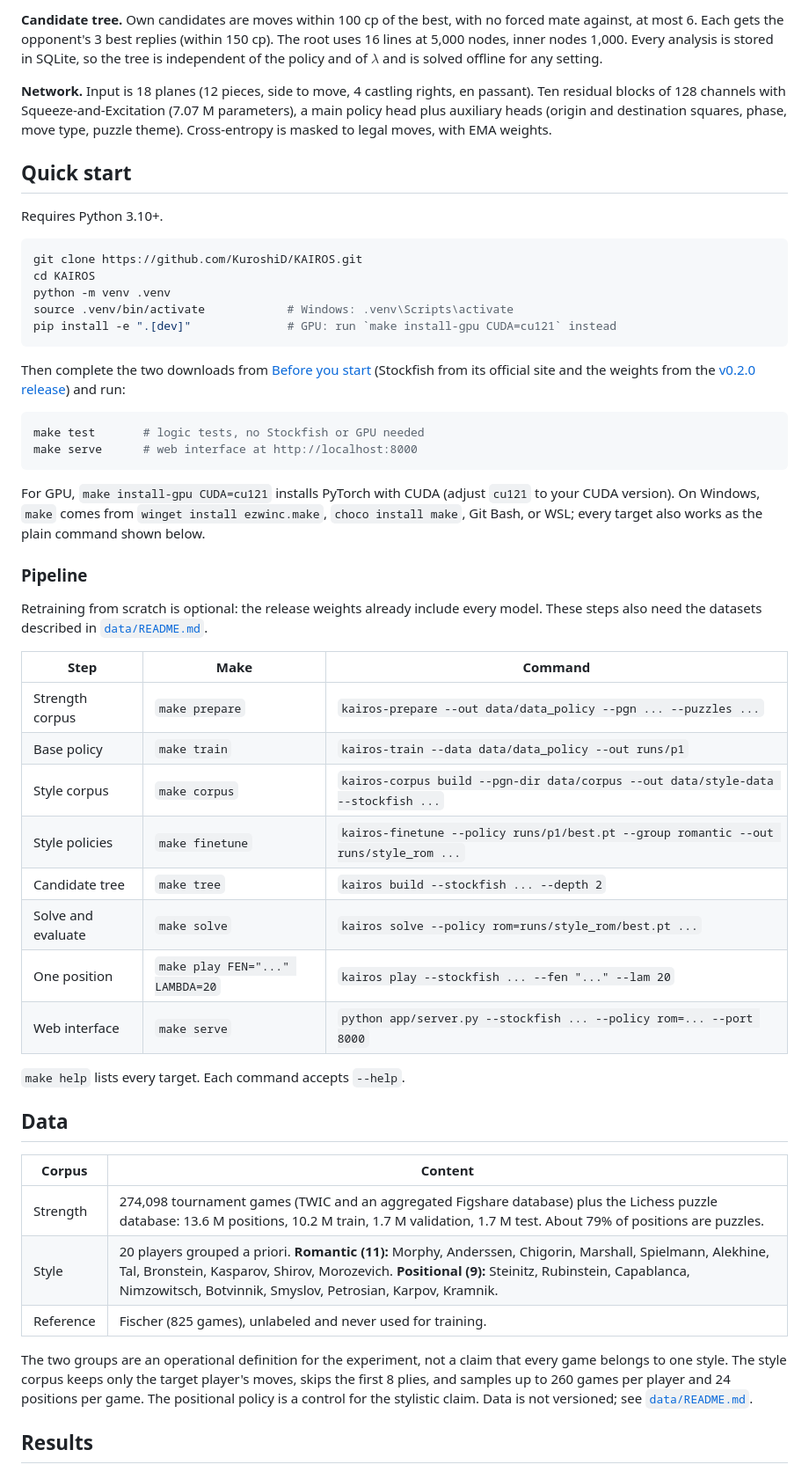
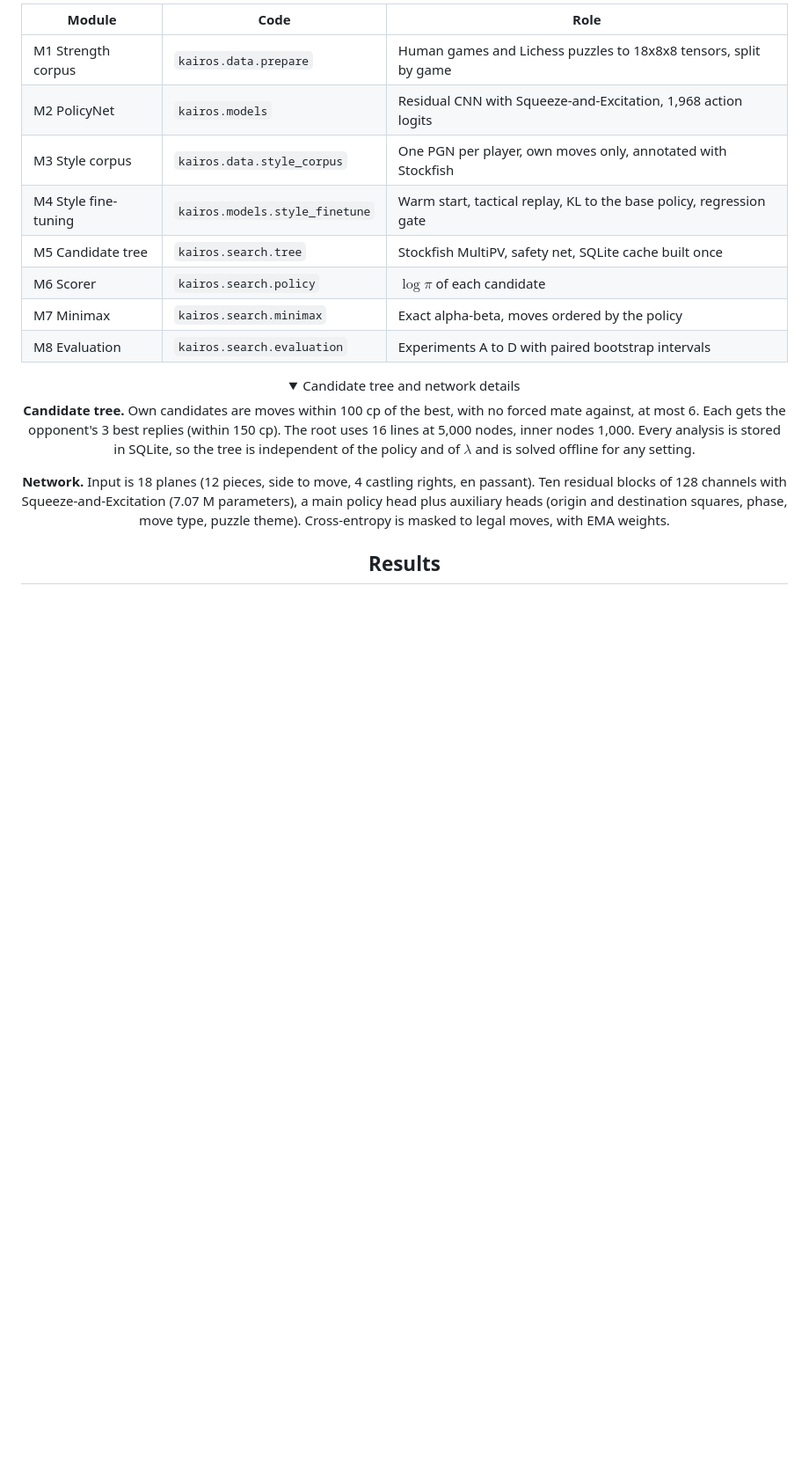
Before and after one commit to KuroshiD/KAIROS, a Markdown page: README.md, the part around one of its changes. Shown at 88% size. GitHub-like rendering; folded sections open; blank space fills up the shorter version.

````diff
--- a/README.md
+++ b/README.md
@@ -116,62 +145,25 @@ flowchart LR
 
-**Candidate tree.** Own candidates are moves within 100 cp of the best, with no forced mate against, at most 6.
-Each gets the opponent's 3 best replies (within 150 cp). The root uses 16 lines at 5,000 nodes, inner nodes 1,000.
-Every analysis is stored in SQLite, so the tree is independent of the policy and of $\lambda$ and is solved offline for any setting.
+| Module               | Code                             | Role                                                                |
+| -------------------- | -------------------------------- | ------------------------------------------------------------------- |
+| M1 Strength corpus   | `kairos.data.prepare`          | Human games and Lichess puzzles to 18x8x8 tensors, split by game    |
+| M2 PolicyNet         | `kairos.models`                | Residual CNN with Squeeze-and-Excitation, 1,968 action logits       |
+| M3 Style corpus      | `kairos.data.style_corpus`     | One PGN per player, own moves only, annotated with Stockfish        |
+| M4 Style fine-tuning | `kairos.models.style_finetune` | Warm start, tactical replay, KL to the base policy, regression gate |
+| M5 Candidate tree    | `kairos.search.tree`           | Stockfish MultiPV, safety net, SQLite cache built once              |
+| M6 Scorer            | `kairos.search.policy`         | $\log \pi$ of each candidate                                      |
+| M7 Minimax           | `kairos.search.minimax`        | Exact alpha-beta, moves ordered by the policy                       |
+| M8 Evaluation        | `kairos.search.evaluation`     | Experiments A to D with paired bootstrap intervals                  |
 
-**Network.** Input is 18 planes (12 pieces, side to move, 4 castling rights, en passant).
-Ten residual blocks of 128 channels with Squeeze-and-Excitation (7.07 M parameters), a main policy head plus auxiliary heads
-(origin and destination squares, phase, move type, puzzle theme). Cross-entropy is masked to legal moves, with EMA weights.
+</details>
 
-## Quick start
+<details>
+<summary>Candidate tree and network details</summary>
 
-Requires Python 3.10+.
+**Candidate tree.** Own candidates are moves within 100 cp of the best, with no forced mate against, at most 6. Each gets the opponent's 3 best replies (within 150 cp). The root uses 16 lines at 5,000 nodes, inner nodes 1,000. Every analysis is stored in SQLite, so the tree is independent of the policy and of $\lambda$ and is solved offline for any setting.
 
-```bash
-git clone https://github.com/KuroshiD/KAIROS.git
-cd KAIROS
-python -m venv .venv
-source .venv/bin/activate            # Windows: .venv\Scripts\activate
-pip install -e ".[dev]"              # GPU: run `make install-gpu CUDA=cu121` instead
-```
+**Network.** Input is 18 planes (12 pieces, side to move, 4 castling rights, en passant). Ten residual blocks of 128 channels with Squeeze-and-Excitation (7.07 M parameters), a main policy head plus auxiliary heads (origin and destination squares, phase, move type, puzzle theme). Cross-entropy is masked to legal moves, with EMA weights.
 
-Then complete the two downloads from [Before you start](#before-you-start) (Stockfish from its official site and the weights from the [v0.2.0 release](https://github.com/KuroshiD/KAIROS/releases/tag/v0.2.0)) and run:
-
-```bash
-make test       # logic tests, no Stockfish or GPU needed
-make serve      # web interface at http://localhost:8000
-```
-
-For GPU, `make install-gpu CUDA=cu121` installs PyTorch with CUDA (adjust `cu121` to your CUDA version).
-On Windows, `make` comes from `winget install ezwinc.make`, `choco install make`, Git Bash, or WSL; every target also works as the plain command shown below.
-
-### Pipeline
-
-Retraining from scratch is optional: the release weights already include every model. These steps also need the datasets described in [`data/README.md`](data/README.md).
-
-| Step               | Make                              | Command                                                                                |
-| ------------------ | --------------------------------- | -------------------------------------------------------------------------------------- |
-| Strength corpus    | `make prepare`                  | `kairos-prepare --out data/data_policy --pgn ... --puzzles ...`                      |
-| Base policy        | `make train`                    | `kairos-train --data data/data_policy --out runs/p1`                                 |
-| Style corpus       | `make corpus`                   | `kairos-corpus build --pgn-dir data/corpus --out data/style-data --stockfish ...`    |
-| Style policies     | `make finetune`                 | `kairos-finetune --policy runs/p1/best.pt --group romantic --out runs/style_rom ...` |
-| Candidate tree     | `make tree`                     | `kairos build --stockfish ... --depth 2`                                             |
-| Solve and evaluate | `make solve`                    | `kairos solve --policy rom=runs/style_rom/best.pt ...`                               |
-| One position       | `make play FEN="..." LAMBDA=20` | `kairos play --stockfish ... --fen "..." --lam 20`                                   |
-| Web interface      | `make serve`                    | `python app/server.py --stockfish ... --policy rom=... --port 8000`                  |
-
-`make help` lists every target. Each command accepts `--help`.
-
-## Data
-
-| Corpus    | Content                                                                                                                                                                                                                                                                                  |
-| --------- | ---------------------------------------------------------------------------------------------------------------------------------------------------------------------------------------------------------------------------------------------------------------------------------------- |
-| Strength  | 274,098 tournament games (TWIC and an aggregated Figshare database) plus the Lichess puzzle database: 13.6 M positions, 10.2 M train, 1.7 M validation, 1.7 M test. About 79% of positions are puzzles.                                                                                  |
-| Style     | 20 players grouped a priori. **Romantic (11):** Morphy, Anderssen, Chigorin, Marshall, Spielmann, Alekhine, Tal, Bronstein, Kasparov, Shirov, Morozevich. **Positional (9):** Steinitz, Rubinstein, Capablanca, Nimzowitsch, Botvinnik, Smyslov, Petrosian, Karpov, Kramnik. |
-| Reference | Fischer (825 games), unlabeled and never used for training.                                                                                                                                                                                                                              |
-
-The two groups are an operational definition for the experiment, not a claim that every game belongs to one style.
-The style corpus keeps only the target player's moves, skips the first 8 plies, and samples up to 260 games per player and 24 positions per game.
-The positional policy is a control for the stylistic claim. Data is not versioned; see [`data/README.md`](data/README.md).
+</details>
 
 ## Results
 
````
Also changed, not shown: other parts of README.md (+157 -86 lines), docs/images/analysis.png (added), docs/images/hero.png (added), docs/images/languages.png (added), docs/images/menu.png (added), docs/images/play.png (added), docs/images/settings.png (added).
